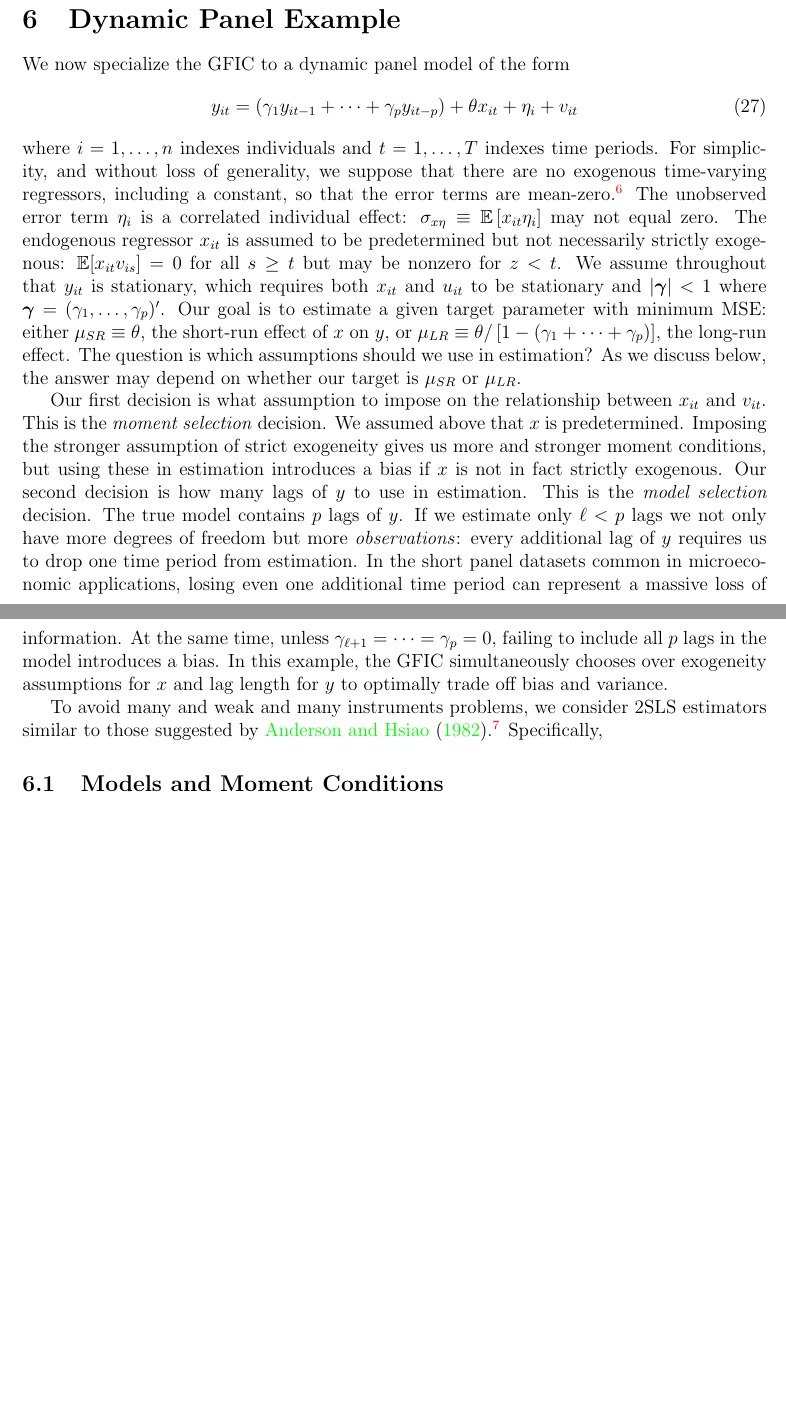
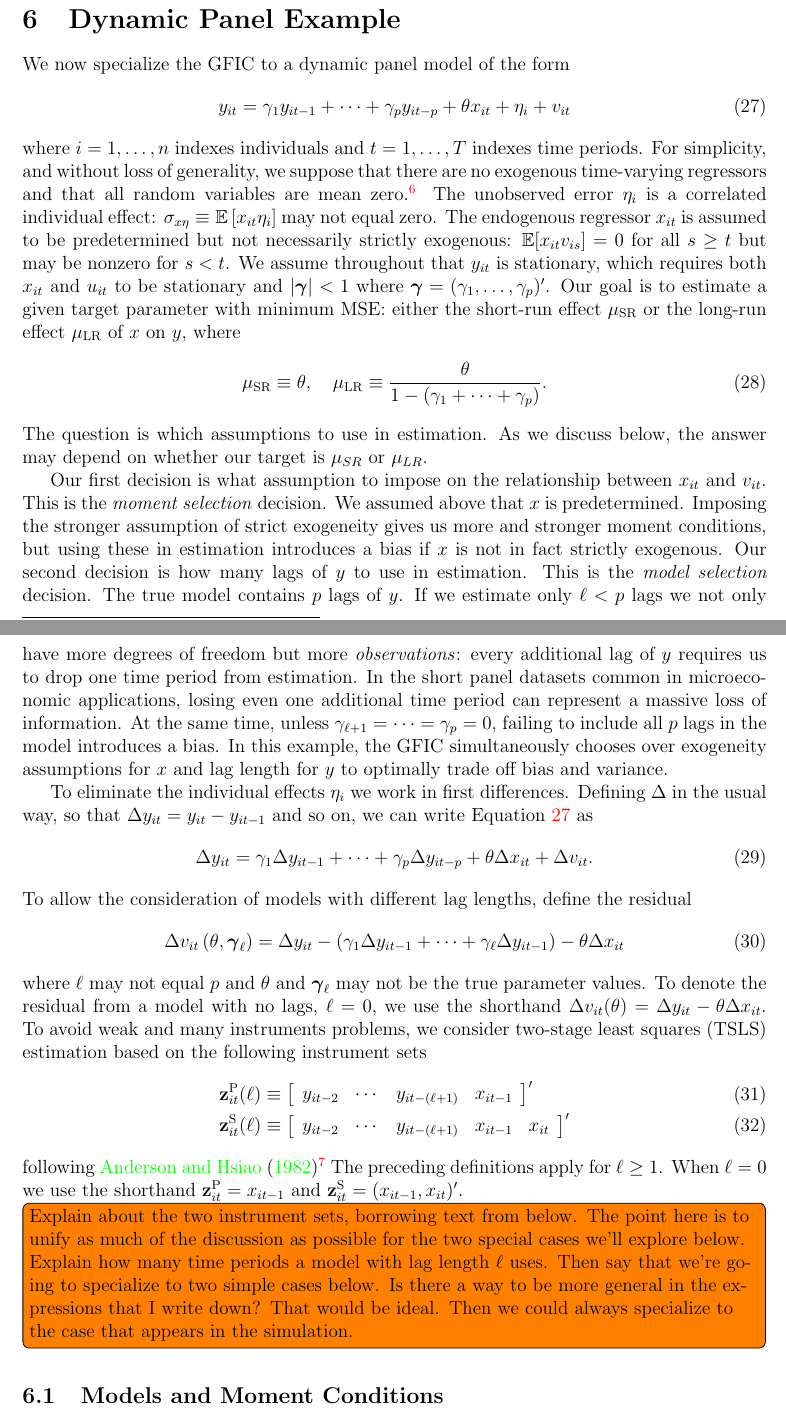
Before and after one commit to fditraglia/gfic, a LaTeX paper (main.tex, which reads dynamic_panel.tex): two parts of pages 14 and 15 of 53 before the commit and two parts of pages 14 and 15 of 54 after it, joined at a grey line, cut so that both start at the same text, the shorter picture padded with empty space. Compiled offline with pdfLaTeX.

Commit message:
more work on the dynamic panel example

```diff
--- a/dynamic_panel.tex
+++ b/dynamic_panel.tex
@@ -3,15 +3,20 @@
 \label{sec:panel}
 We now specialize the GFIC to a dynamic panel model of the form
 \begin{equation}
-  y_{it} = \left(\gamma_1 y_{it-1} + \cdots + \gamma_p y_{it-p}\right) + \theta x_{it} + \eta_i + v_{it}
+  y_{it} = \gamma_1 y_{it-1} + \cdots + \gamma_p y_{it-p} + \theta x_{it} + \eta_i + v_{it}
+  \label{eq:truepanel}
 \end{equation}
 where $i = 1, \hdots, n$ indexes individuals and $t=1, \hdots, T$  indexes time periods.
-For simplicity, and without loss of generality, we suppose that there are no exogenous time-varying regressors, including a constant, so that the error terms are mean-zero.\footnote{Alternatively, we can simply project out any time-varying exogenous covariates $\mathbf{w}_{it}$ after taking first-differences.}
-The unobserved error term $\eta_i$ is a correlated individual effect: $\sigma_{x\eta}\equiv \mathbb{E}\left[ x_{it}\eta_i \right]$ may not equal zero.
-The endogenous regressor $x_{it}$ is assumed to be predetermined but not necessarily strictly exogenous: $\mathbb{E}[x_{it} v_{is}]=0$ for all $s \geq t$ but may be nonzero for $z < t$.
+For simplicity, and without loss of generality, we suppose that there are no exogenous time-varying regressors and that all random variables are mean zero.\footnote{Alternatively, we can simply de-mean and project out any time-varying exogenous covariates $\mathbf{w}_{it}$ after taking first-differences.}
+The unobserved error $\eta_i$ is a correlated individual effect: $\sigma_{x\eta}\equiv \mathbb{E}\left[ x_{it}\eta_i \right]$ may not equal zero.
+The endogenous regressor $x_{it}$ is assumed to be predetermined but not necessarily strictly exogenous: $\mathbb{E}[x_{it} v_{is}]=0$ for all $s \geq t$ but may be nonzero for $s < t$.
 We assume throughout that $y_{it}$ is stationary, which requires both $x_{it}$ and $u_{it}$ to be stationary and $|\boldsymbol{\gamma}| < 1$ where $\boldsymbol{\gamma} = (\gamma_1, \dots, \gamma_p)'$.
-Our goal is to estimate a given target parameter with minimum MSE: either $\mu_{SR} \equiv \theta$, the short-run effect of $x$ on $y$, or $\mu_{LR}\equiv \theta / \left[1 - \left(\gamma_1 + \cdots + \gamma_p\right)\right]$, the long-run effect.
-The question is which assumptions should we use in estimation?
+Our goal is to estimate a given target parameter with minimum MSE: either the short-run effect $\mu_{\text{SR}}$ or the long-run effect $\mu_{\text{LR}}$ of $x$ on $y$, where
+\begin{equation}
+  \mu_{\text{SR}} \equiv \theta, \quad \mu_{\text{LR}} \equiv \frac{\theta}{1- (\gamma_1 + \cdots + \gamma_p)}.
+  \label{eq:paneltarget}
+\end{equation}
+The question is which assumptions to use in estimation.
 As we discuss below, the answer may depend on whether our target is $\mu_{SR}$ or $\mu_{LR}$.
 
 Our first decision is what assumption to impose on the relationship between $x_{it}$ and $v_{it}$.
@@ -26,10 +31,36 @@ In the short panel datasets common in microeconomic applications, losing even on
 At the same time, unless $\gamma_{\ell+1} = \cdots = \gamma_p = 0$, failing to include all $p$ lags in the model introduces a bias.
 In this example, the GFIC simultaneously chooses over exogeneity assumptions for $x$ and lag length for $y$ to optimally trade off bias and variance.
 
-
-To avoid many and weak and many instruments problems, we consider 2SLS estimators similar to those suggested by \cite{AndersonHsiao}.\footnote{Although a system-GMM approach is asymptotically more efficient, it can lead to serious finite sample problems. See, for example, \cite{Roodman}.}
-Specifically,
-
+To eliminate the individual effects $\eta_i$ we work in first differences.
+Defining $\Delta$ in the usual way, so that $\Delta y_{it} = y_{it} - y_{it-1}$ and so on, we can write Equation \ref{eq:truepanel} as
+\begin{align}
+  \Delta y_{it} = \gamma_1 \Delta y_{it-1} + \cdots + \gamma_p \Delta y_{it-p} + \theta \Delta x_{it} + \Delta v_{it}.
+  \label{eq:truepaneldiff}
+\end{align}
+To allow the consideration of models with different lag lengths, define the residual
+\begin{equation}
+  \Delta v_{it}\left(\theta, \boldsymbol{\gamma}_\ell \right) = \Delta y_{it} - \left(\gamma_1 \Delta y_{it-1} + \cdots + \gamma_\ell \Delta y_{it-1} \right) - \theta \Delta x_{it}
+  \label{eq:panelresidual}
+\end{equation}
+where $\ell$ may not equal $p$ and $\theta$ and $\boldsymbol{\gamma}_\ell$ may not be the true parameter values.
+To denote the residual from a model with no lags, $\ell = 0$, we use the shorthand $\Delta v_{it}(\theta) = \Delta y_{it} - \theta \Delta x_{it}$.
+To avoid weak and many instruments problems, we consider two-stage least squares (TSLS) estimation based on the following instrument sets
+\begin{align}
+  \mathbf{z}_{it}^{\text{P}}(\ell) &\equiv \left[
+  \begin{array}{cccc}
+    y_{it-2} & \cdots & y_{it-(\ell + 1)} & x_{it-1}
+  \end{array}
+\right]'\\
+\mathbf{z}_{it}^{\text{S}}(\ell) &\equiv \left[
+\begin{array}{ccccc}
+  y_{it-2} & \cdots & y_{it-(\ell + 1)} & x_{it-1} & x_{it}
+\end{array}
+\right]'
+\end{align}
+following \cite{AndersonHsiao}\footnote{Although a system-GMM approach is asymptotically more efficient, it can lead to serious finite sample problems. See, for example, \cite{Roodman}.}
+The preceding definitions apply for $\ell \geq 1$.
+When $\ell = 0$ we use the shorthand $\mathbf{z}_{it}^{\text{P}} = x_{it-1}$ and $\mathbf{z}_{it}^{\text{S}} = (x_{it-1}, x_{it})'$.
+\todo[inline]{Explain about the two instrument sets, borrowing text from below. The point here is to unify as much of the discussion as possible for the two special cases we'll explore below. Explain how many time periods a model with lag length $\ell$ uses. Then say that we're going to specialize to two simple cases below. Is there a way to be more general in the expressions that I write down? That would be ideal. Then we could always specialize to the case that appears in the simulation.}
 
 \subsection{Models and Moment Conditions}
 Our aim is to estimate $\theta$, the effect of a regressor $x_{it}$ on an outcome $y_{it}$, with minimum MSE. The true data generating process is
```
Also changed, not shown: main.pdf.
